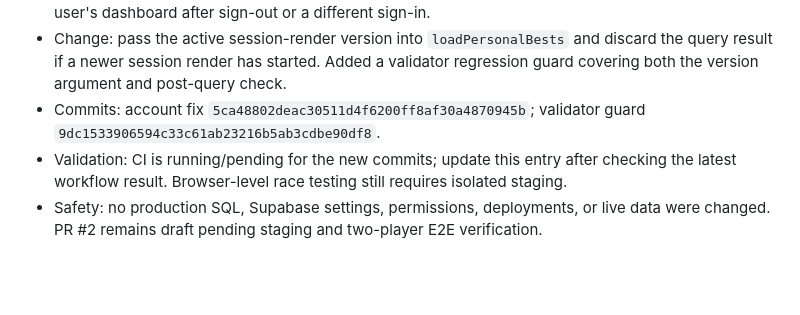
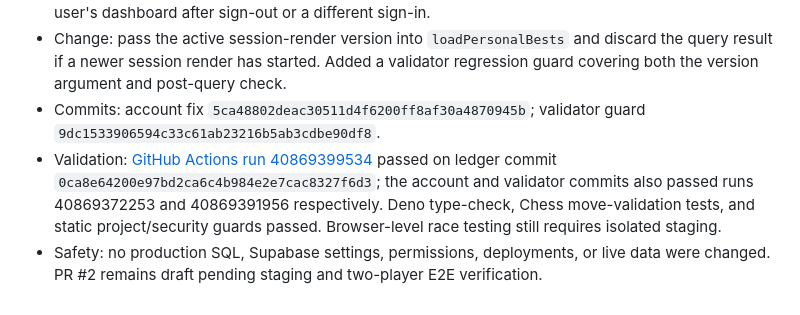
Before and after one commit to Opeaa1234/nexora-play, a Markdown page: docs/redevelopment-workflow.md, the part around the change. GitHub-like rendering; blank space fills up the shorter version.

Commit message:
Record passing CI for personal-best session race fix

```diff
--- a/docs/redevelopment-workflow.md
+++ b/docs/redevelopment-workflow.md
@@ -196,5 +196,5 @@ Append a dated entry below after each meaningful work cycle:
 - Finding: the session-render guard still awaited `loadPersonalBests`, whose independent asynchronous query wrote to the dashboard without checking whether the account session had changed while the request was pending. A delayed score query could therefore overwrite the current user's dashboard after sign-out or a different sign-in.
 - Change: pass the active session-render version into `loadPersonalBests` and discard the query result if a newer session render has started. Added a validator regression guard covering both the version argument and post-query check.
 - Commits: account fix `5ca48802deac30511d4f6200ff8af30a4870945b`; validator guard `9dc1533906594c33c61ab23216b5ab3cdbe90df8`.
-- Validation: CI is running/pending for the new commits; update this entry after checking the latest workflow result. Browser-level race testing still requires isolated staging.
+- Validation: [GitHub Actions run 40869399534](https://github.com/Opeaa1234/nexora-play/actions/runs/40869399534) passed on ledger commit `0ca8e64200e97bd2ca6c4b984e2e7cac8327f6d3`; the account and validator commits also passed runs 40869372253 and 40869391956 respectively. Deno type-check, Chess move-validation tests, and static project/security guards passed. Browser-level race testing still requires isolated staging.
 - Safety: no production SQL, Supabase settings, permissions, deployments, or live data were changed. PR #2 remains draft pending staging and two-player E2E verification.
```
